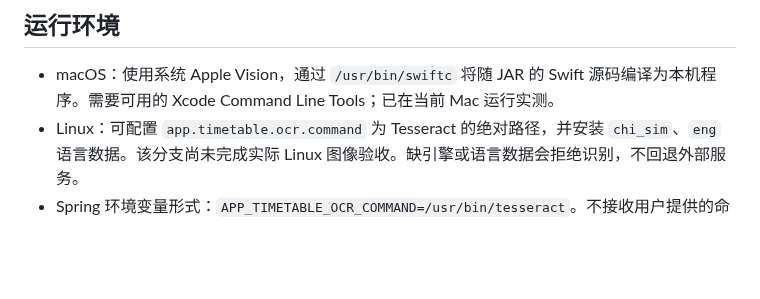
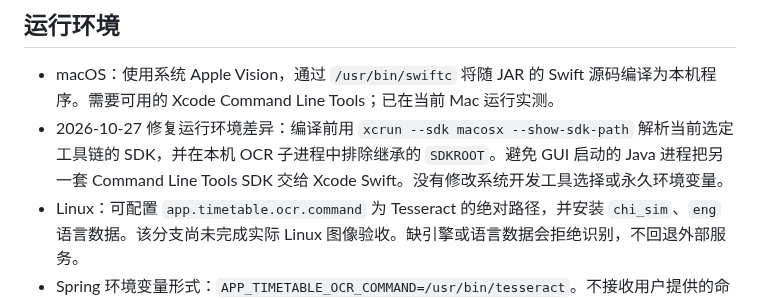
Before and after one commit to Jasp1rC0le/zhangweiqi, a Markdown page: docs/local-timetable-ocr.md, the part around the change. Drawn GitHub-style; blank space fills up the shorter version.

```diff
--- a/docs/local-timetable-ocr.md
+++ b/docs/local-timetable-ocr.md
@@ -11,6 +11,7 @@
 ## 运行环境
 
 - macOS：使用系统 Apple Vision，通过 `/usr/bin/swiftc` 将随 JAR 的 Swift 源码编译为本机程序。需要可用的 Xcode Command Line Tools；已在当前 Mac 运行实测。
+- 2026-10-27 修复运行环境差异：编译前用 `xcrun --sdk macosx --show-sdk-path` 解析当前选定工具链的 SDK，并在本机 OCR 子进程中排除继承的 `SDKROOT`。避免 GUI 启动的 Java 进程把另一套 Command Line Tools SDK 交给 Xcode Swift。没有修改系统开发工具选择或永久环境变量。
 - Linux：可配置 `app.timetable.ocr.command` 为 Tesseract 的绝对路径，并安装 `chi_sim`、`eng` 语言数据。该分支尚未完成实际 Linux 图像验收。缺引擎或语言数据会拒绝识别，不回退外部服务。
 - Spring 环境变量形式：`APP_TIMETABLE_OCR_COMMAND=/usr/bin/tesseract`。不接收用户提供的命令或 Shell 参数。
 
```
Also changed, not shown: README.md (+3 -1 lines), docs/visual-rework-2026-10-27.md (added, +22 -0 lines), docs/images/visual-rework-20261027/mode-desktop.png (added), docs/images/visual-rework-20261027/wall-desktop.png (added), 8 other files.
